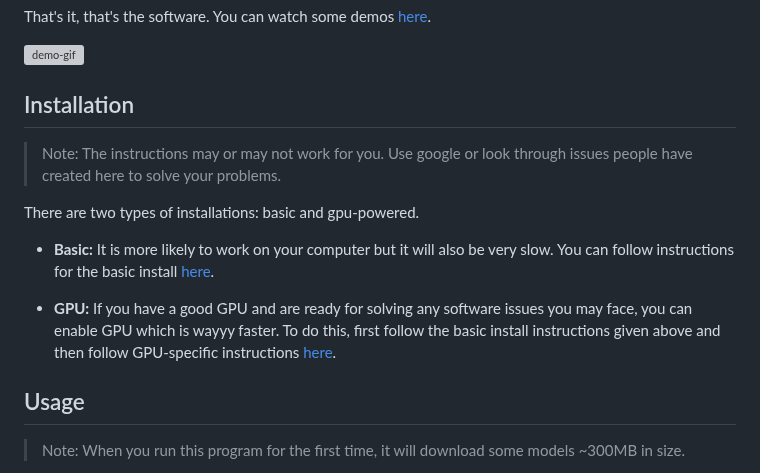
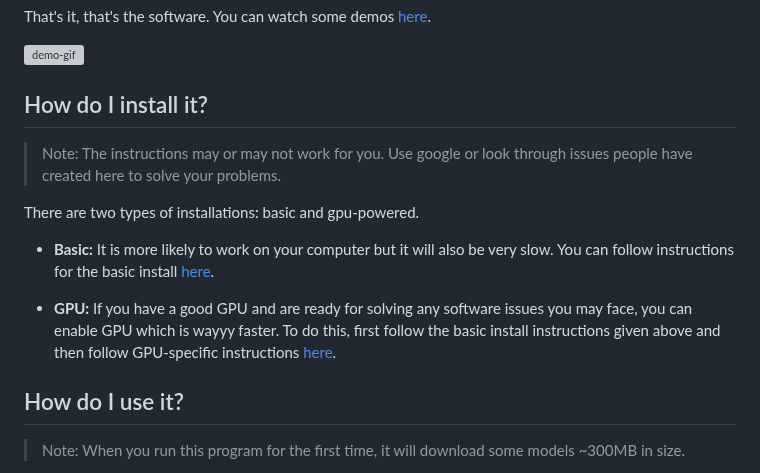
Before and after one commit to s0md3v/roop, a Markdown page: README.md, the part around the change. Drawn GitHub-style; grey boxes are pictures that could not be loaded.

```diff
--- a/README.md
+++ b/README.md
@@ -4,7 +4,7 @@ That's it, that's the software. You can watch some demos [here](https://drive.go
 
 ![demo-gif](demo.gif)
 
-## Installation
+## How do I install it?
 > Note: The instructions may or may not work for you. Use google or look through issues people have created here to solve your problems.
 
 There are two types of installations: basic and gpu-powered.
@@ -13,7 +13,7 @@ There are two types of installations: basic and gpu-powered.
 
 - **GPU:** If you have a good GPU and are ready for solving any software issues you may face, you can enable GPU which is wayyy faster. To do this, first follow the basic install instructions given above and then follow GPU-specific instructions [here](https://github.com/s0md3v/roop/wiki/2.-GPU-Acceleration).
 
-## Usage
+## How do I use it?
 > Note: When you run this program for the first time, it will download some models ~300MB in size.
 
 Executing `python run.py` command will launch this window:
```
